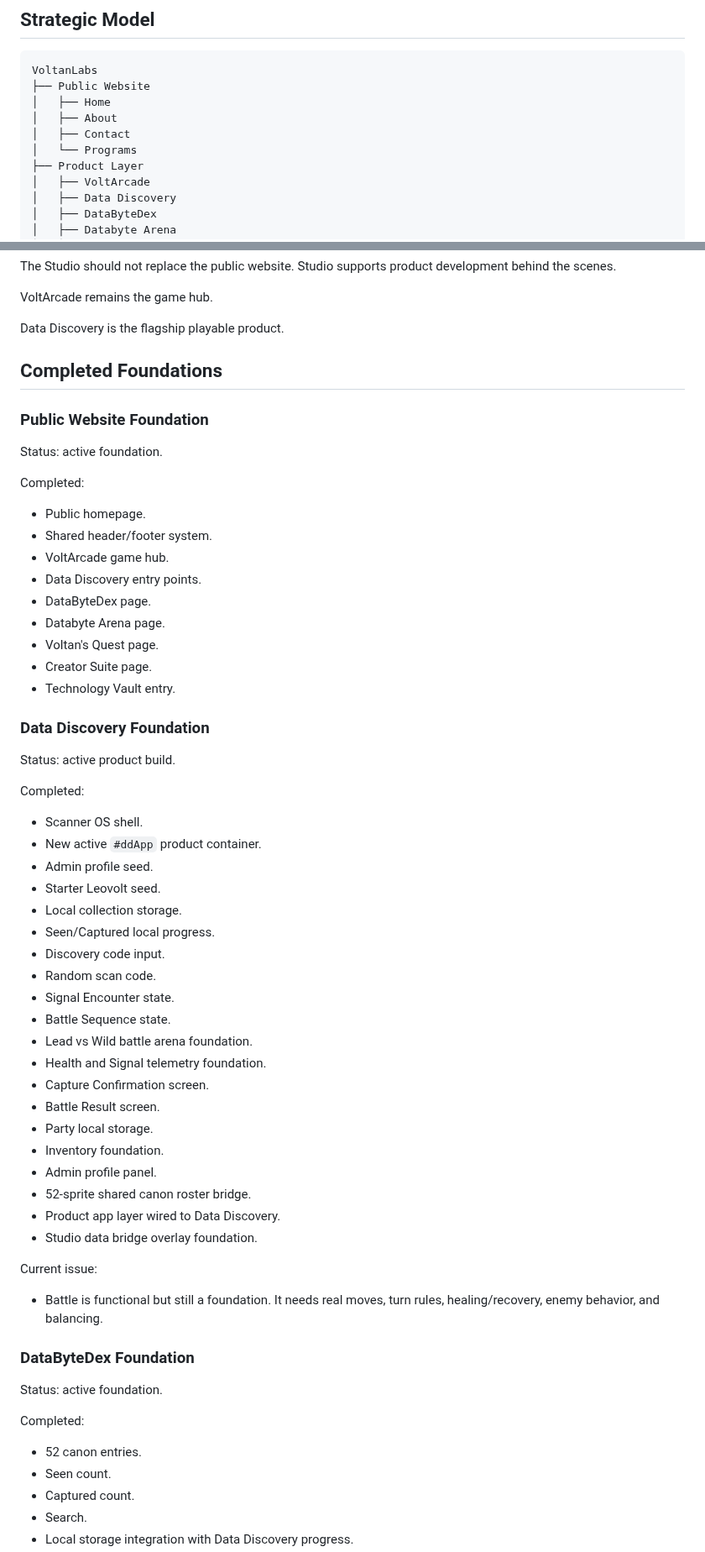
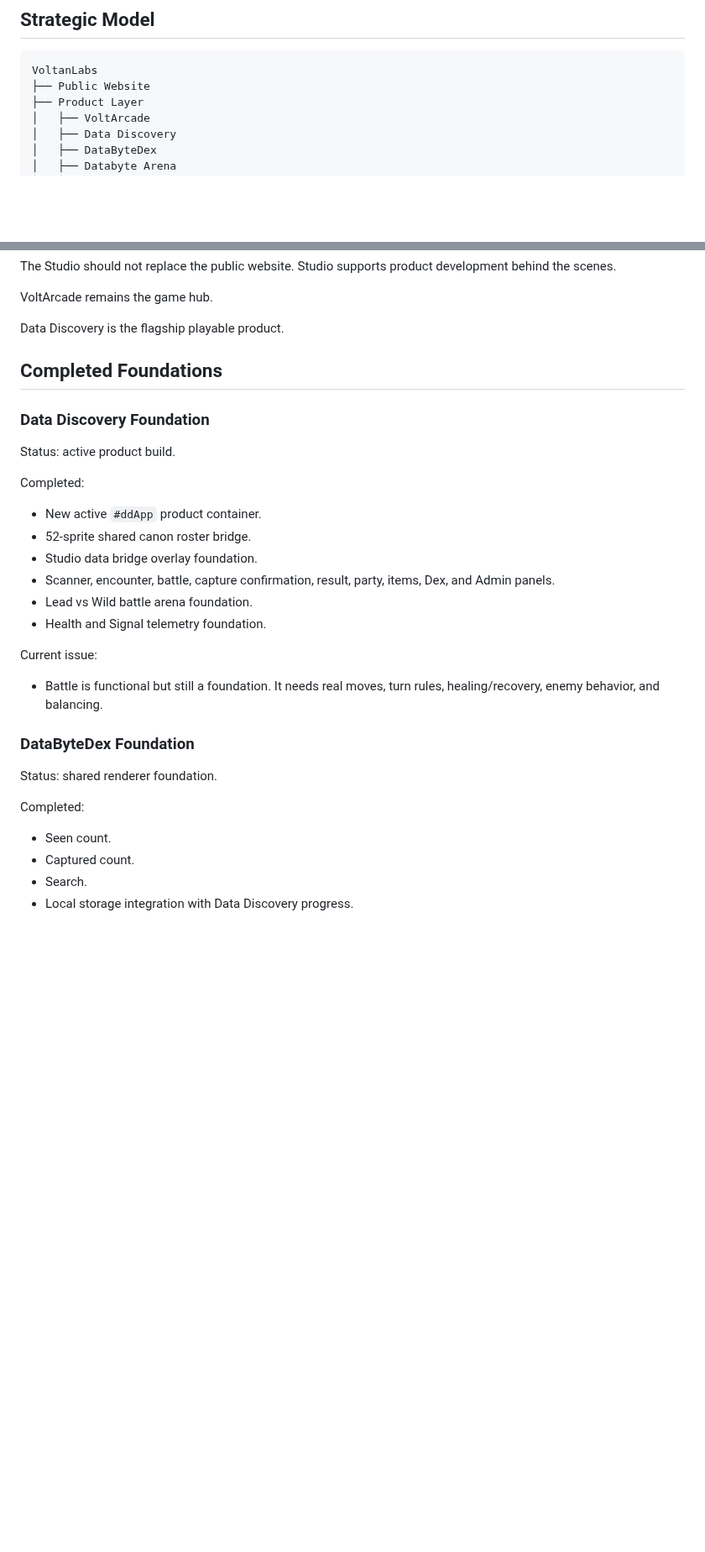
Before and after one commit to voltanlabs/voltanlabs.github.io, a Markdown page: ROADMAP.md, 2 parts joined by grey strips. Shown at 84% size. Rendered like a GitHub page; blank space fills up the shorter version.

````diff
--- a/ROADMAP.md
+++ b/ROADMAP.md
@@ -24,10 +24,6 @@ For the most current project status, see:
 ```text
 VoltanLabs
 ├── Public Website
-│   ├── Home
-│   ├── About
-│   ├── Contact
-│   └── Programs
 ├── Product Layer
 │   ├── VoltArcade
 │   ├── Data Discovery
@@ -66,48 +62,18 @@ Data Discovery is the flagship playable product.
 
 ## Completed Foundations
 
-### Public Website Foundation
-
-Status: active foundation.
-
-Completed:
-
-- Public homepage.
-- Shared header/footer system.
-- VoltArcade game hub.
-- Data Discovery entry points.
-- DataByteDex page.
-- Databyte Arena page.
-- Voltan's Quest page.
-- Creator Suite page.
-- Technology Vault entry.
-
 ### Data Discovery Foundation
 
 Status: active product build.
 
 Completed:
 
-- Scanner OS shell.
 - New active `#ddApp` product container.
-- Admin profile seed.
-- Starter Leovolt seed.
-- Local collection storage.
-- Seen/Captured local progress.
-- Discovery code input.
-- Random scan code.
-- Signal Encounter state.
-- Battle Sequence state.
+- 52-sprite shared canon roster bridge.
+- Studio data bridge overlay foundation.
+- Scanner, encounter, battle, capture confirmation, result, party, items, Dex, and Admin panels.
 - Lead vs Wild battle arena foundation.
 - Health and Signal telemetry foundation.
-- Capture Confirmation screen.
-- Battle Result screen.
-- Party local storage.
-- Inventory foundation.
-- Admin profile panel.
-- 52-sprite shared canon roster bridge.
-- Product app layer wired to Data Discovery.
-- Studio data bridge overlay foundation.
 
 Current issue:
 
@@ -115,11 +81,10 @@ Current issue:
 
 ### DataByteDex Foundation
 
-Status: active foundation.
+Status: shared renderer foundation.
 
 Completed:
 
-- 52 canon entries.
 - Seen count.
 - Captured count.
 - Search.
````
Also changed, not shown: other parts of ROADMAP.md (+24 -87 lines).
